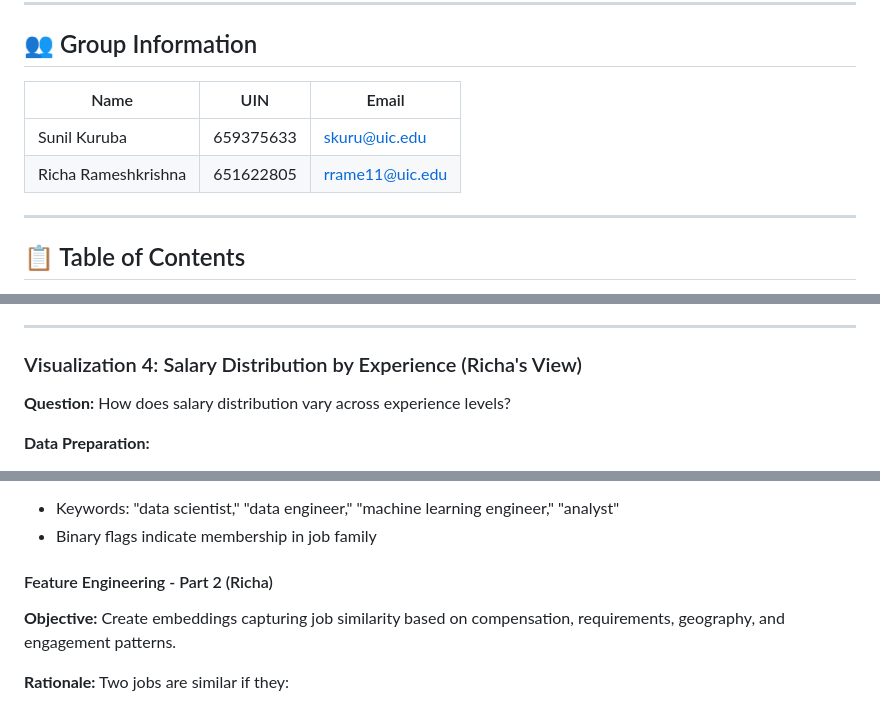
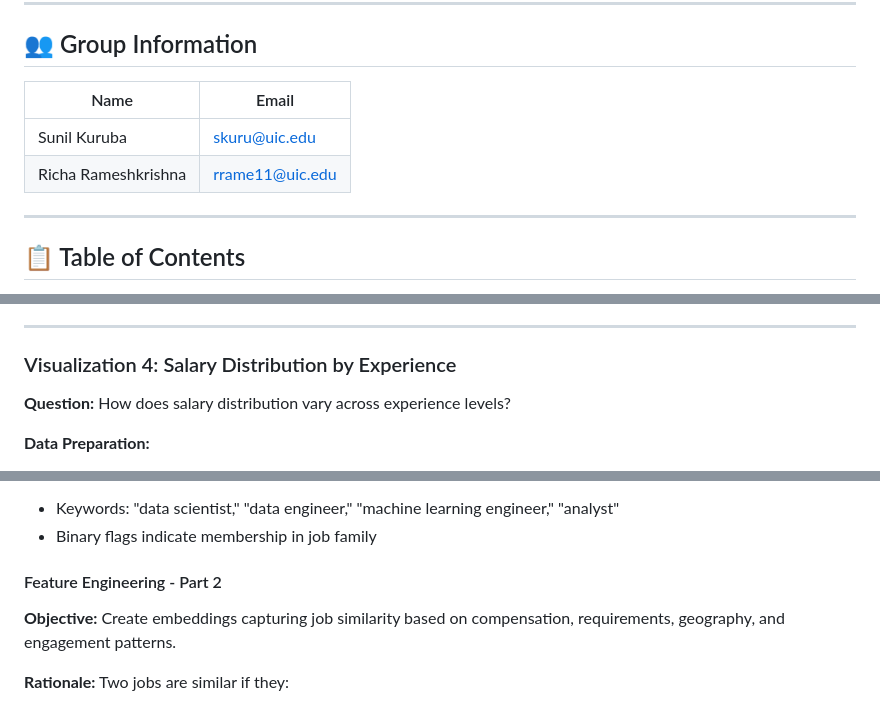
Before and after one commit to richa-ramesh/visual-analytics-job-market, a Markdown page: README.md, 3 parts joined by grey strips. Rendered like a GitHub page.

```diff
--- a/README.md
+++ b/README.md
@@ -6,10 +6,10 @@
 
 ## 👥 Group Information
 
-| Name | UIN | Email |
-|------|-----|-------|
-| Sunil Kuruba | 659375633 | skuru@uic.edu |
-| Richa Rameshkrishna | 651622805 | rrame11@uic.edu |
+| Name | Email |
+|------|-------|
+| Sunil Kuruba | skuru@uic.edu |
+| Richa Rameshkrishna | rrame11@uic.edu |
 
 ---
 
@@ -566,7 +566,7 @@ Through this assignment, we learned to transform raw job posting data into meani
 
 ---
 
-### Visualization 4: Salary Distribution by Experience (Richa's View)
+### Visualization 4: Salary Distribution by Experience
 
 **Question:** How does salary distribution vary across experience levels?
 
@@ -746,7 +747,7 @@ Every job posting was transformed into a structured numeric embedding capturing
 - Keywords: "data scientist," "data engineer," "machine learning engineer," "analyst"
 - Binary flags indicate membership in job family
 
-#### Feature Engineering - Part 2 (Richa)
+#### Feature Engineering - Part 2
 
 **Objective:** Create embeddings capturing job similarity based on compensation, requirements, geography, and engagement patterns.
 
```
Also changed, not shown: other parts of README.md (+6 -46 lines).
